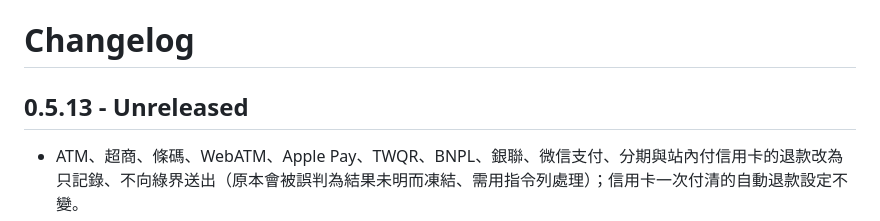
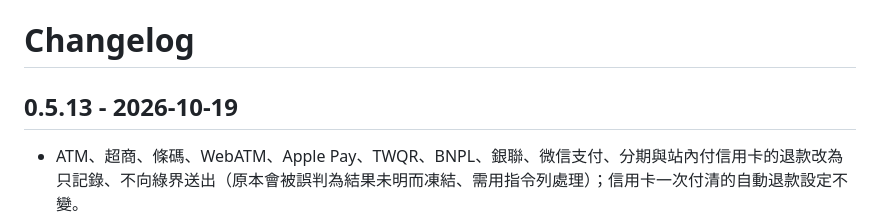
Before and after one commit to Ya19880104/ys-cart-ecpay, a Markdown page: CHANGELOG.md, the part around the change. Drawn GitHub-style.

Commit message:
docs(0.5.13): CHANGELOG 標上發布日期 2026-10-19

```diff
--- a/CHANGELOG.md
+++ b/CHANGELOG.md
@@ -1,6 +1,6 @@
 # Changelog
 
-## 0.5.13 - Unreleased
+## 0.5.13 - 2026-10-19
 
 - ATM、超商、條碼、WebATM、Apple Pay、TWQR、BNPL、銀聯、微信支付、分期與站內付信用卡的退款改為只記錄、不向綠界送出（原本會被誤判為結果未明而凍結、需用指令列處理）；信用卡一次付清的自動退款設定不變。
 - 一併納入未獨立發布的 0.5.12 首購訂閱綁卡改動：站內付 2.0（ECPG）存卡後，先把這次首購使用的卡片身分寫進 Core 的已付款收據，再帶收據綁卡。搭配 Core 2.69.7 以上，訂閱尚未建立時可由 Core 接續完成；舊 Core 或 Core 未收下卡片權威時，仍維持原有綁卡與要求綠界重送的流程。
```
